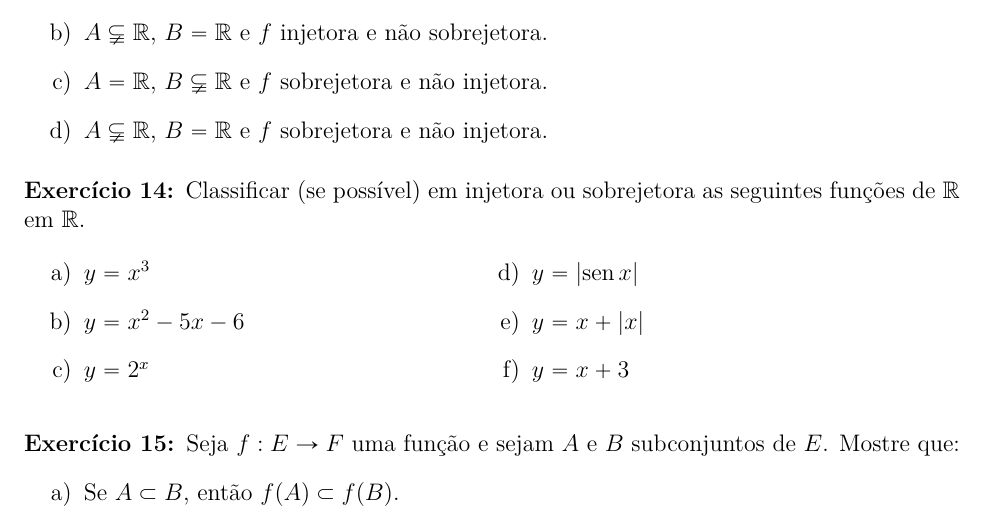
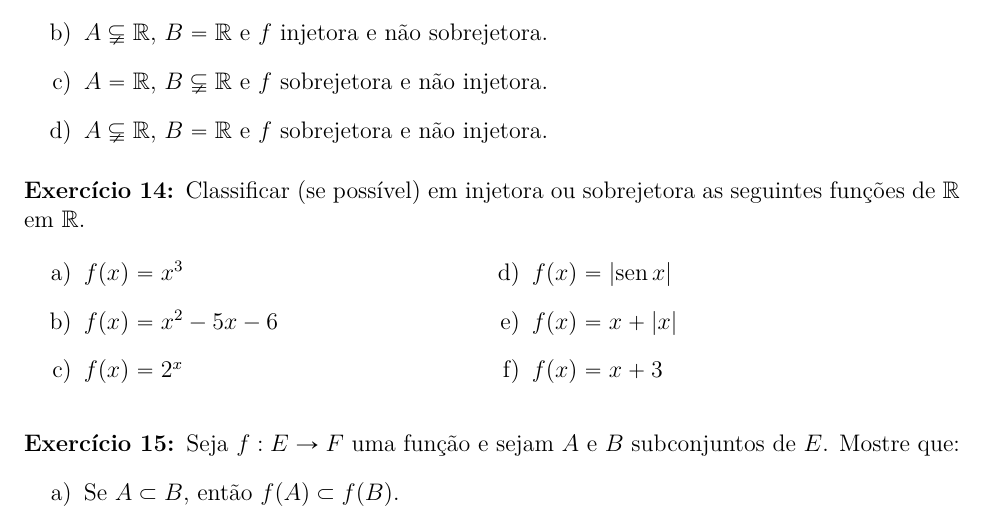
Before and after one commit to jfreitasunb/Algebra-1, a LaTeX document (listas/lista-4-alg1.tex): part of page 2 of 3, cut so that both start at the same text. Compiled offline with XeLaTeX.

Commit message:
Mudança de notação.

```diff
--- a/listas/lista-4-alg1.tex
+++ b/listas/lista-4-alg1.tex
@@ -157,12 +157,12 @@ Determine $f\circ g$ e $g \circ f$.
 
 \begin{enumerate}[label={\alph*})]
 \begin{multicols}{2}
-\item $y = x^3$
-\item $y = x^2 - 5x - 6$
-\item $y = 2^x$
-\item $y = | \sin x |$
-\item $y = x + | x |$
-\item $y = x + 3$
+\item $f(x) = x^3$
+\item $f(x) = x^2 - 5x - 6$
+\item $f(x) = 2^x$
+\item $f(x) = | \sin x |$
+\item $f(x) = x + | x |$
+\item $f(x) = x + 3$
 \end{multicols}
 \end{enumerate}
 
```
